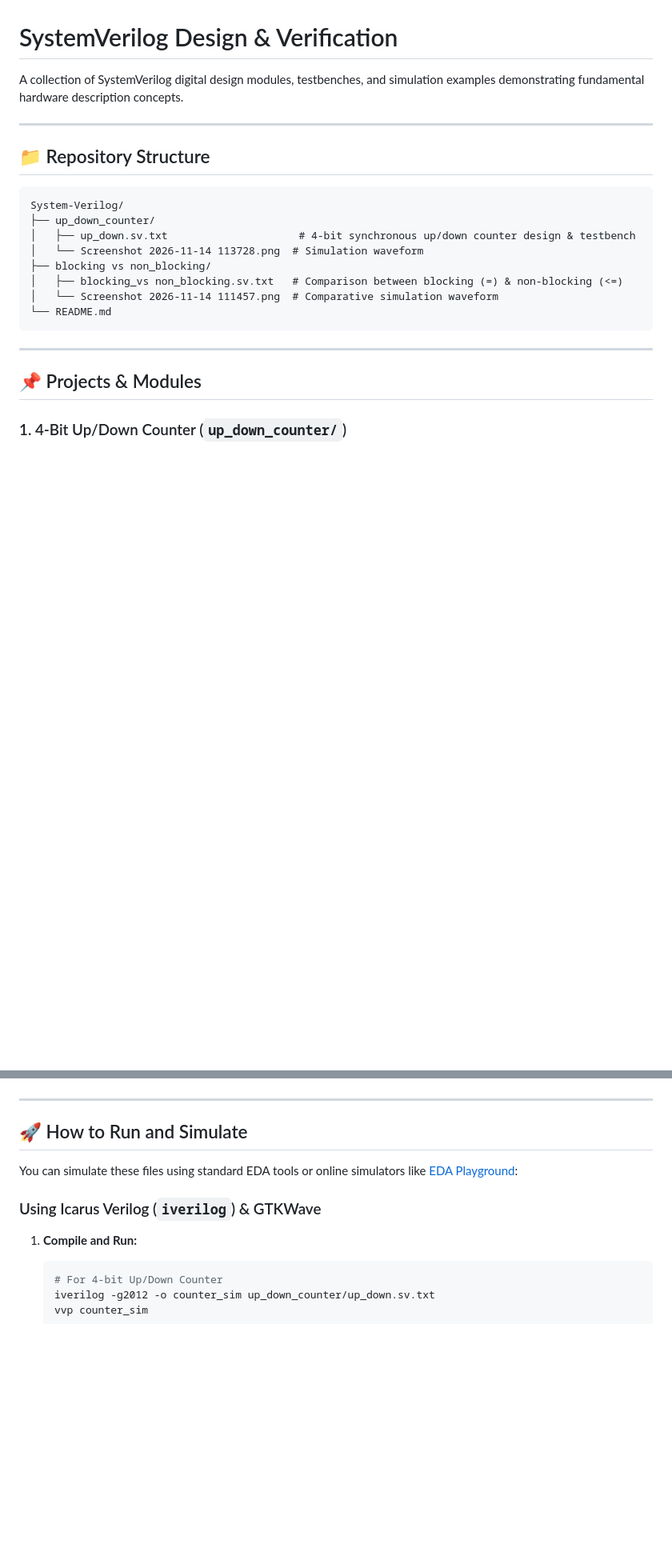
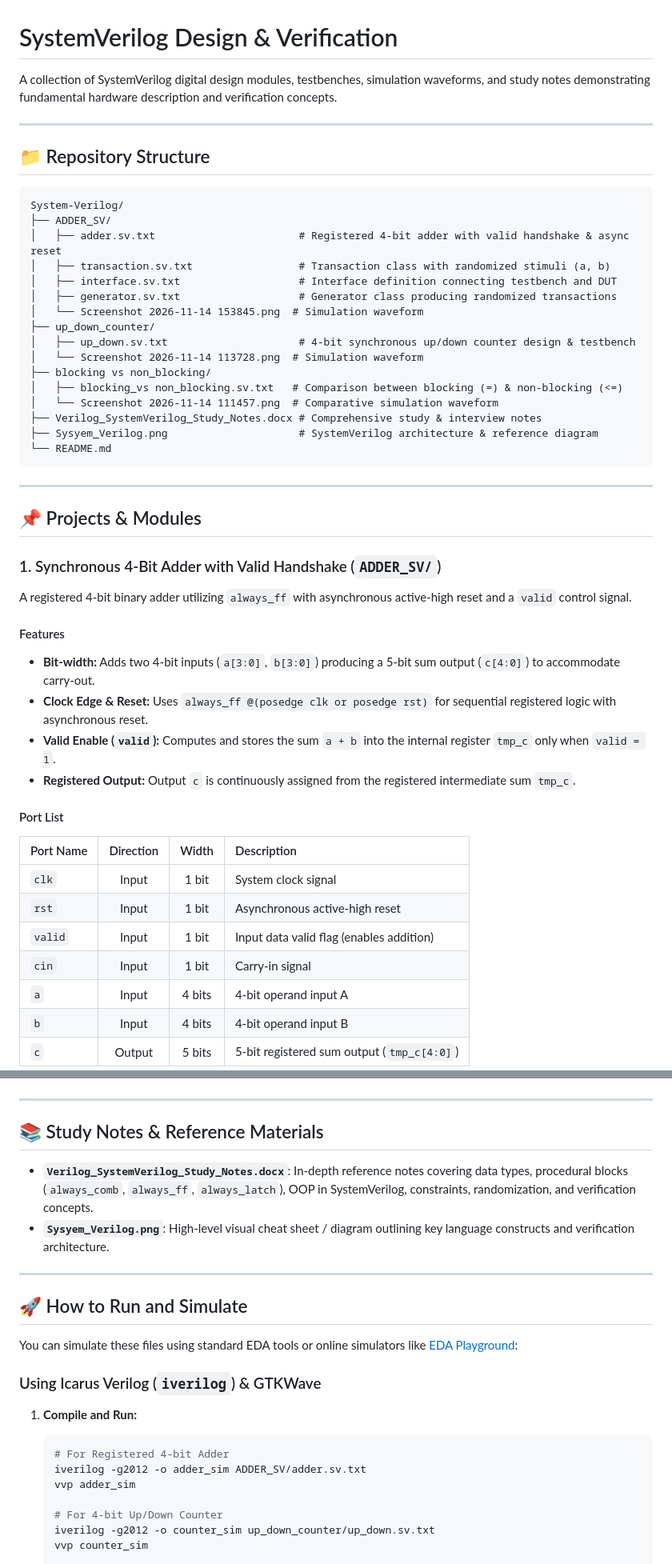
Before and after one commit to joeljo777/System-Verilog, a Markdown page: README.md, 2 parts joined by grey strips. Shown at 80% size. Drawn GitHub-style; blank space fills up the shorter version.

Commit message:
Test_bench_adder_sv

````diff
--- a/README.md
+++ b/README.md
@@ -1,6 +1,6 @@
 # SystemVerilog Design & Verification
 
-A collection of SystemVerilog digital design modules, testbenches, and simulation examples demonstrating fundamental hardware description concepts.
+A collection of SystemVerilog digital design modules, testbenches, simulation waveforms, and study notes demonstrating fundamental hardware description and verification concepts.
 
 ---
 
@@ -8,12 +8,20 @@ A collection of SystemVerilog digital design modules, testbenches, and simulatio
 
 ```text
 System-Verilog/
+├── ADDER_SV/
+│   ├── adder.sv.txt                       # Registered 4-bit adder with valid handshake & async reset
+│   ├── transaction.sv.txt                 # Transaction class with randomized stimuli (a, b)
+│   ├── interface.sv.txt                   # Interface definition connecting testbench and DUT
+│   ├── generator.sv.txt                   # Generator class producing randomized transactions
+│   └── Screenshot 2026-11-14 153845.png  # Simulation waveform
 ├── up_down_counter/
 │   ├── up_down.sv.txt                     # 4-bit synchronous up/down counter design & testbench
 │   └── Screenshot 2026-11-14 113728.png  # Simulation waveform
 ├── blocking vs non_blocking/
 │   ├── blocking_vs non_blocking.sv.txt   # Comparison between blocking (=) & non-blocking (<=)
 │   └── Screenshot 2026-11-14 111457.png  # Comparative simulation waveform
+├── Verilog_SystemVerilog_Study_Notes.docx # Comprehensive study & interview notes
+├── Sysyem_Verilog.png                     # SystemVerilog architecture & reference diagram
 └── README.md
 ```
 
@@ -21,4 +29,25 @@ System-Verilog/
 
 ## 📌 Projects & Modules
 
-### 1. 4-Bit Up/Down Counter (`up_down_counter/`)
+### 1. Synchronous 4-Bit Adder with Valid Handshake (`ADDER_SV/`)
+
+A registered 4-bit binary adder utilizing `always_ff` with asynchronous active-high reset and a `valid` control signal.
+
+#### Features
+- **Bit-width:** Adds two 4-bit inputs (`a[3:0]`, `b[3:0]`) producing a 5-bit sum output (`c[4:0]`) to accommodate carry-out.
+- **Clock Edge & Reset:** Uses `always_ff @(posedge clk or posedge rst)` for sequential registered logic with asynchronous reset.
+- **Valid Enable (`valid`):** Computes and stores the sum `a + b` into the internal register `tmp_c` only when `valid = 1`.
+- **Registered Output:** Output `c` is continuously assigned from the registered intermediate sum `tmp_c`.
+
+#### Port List
+
+| Port Name | Direction | Width | Description |
+| :--- | :---: | :---: | :--- |
+| `clk` | Input | 1 bit | System clock signal |
+| `rst` | Input | 1 bit | Asynchronous active-high reset |
+| `valid` | Input | 1 bit | Input data valid flag (enables addition) |
+| `cin` | Input | 1 bit | Carry-in signal |
+| `a` | Input | 4 bits | 4-bit operand input A |
+| `b` | Input | 4 bits | 4-bit operand input B |
+| `c` | Output | 5 bits | 5-bit registered sum output (`tmp_c[4:0]`) |
+
@@ -75,6 +111,13 @@ This module demonstrates and compares the behavior of **Blocking (`=`)** and **N
 
 ---
 
+## 📚 Study Notes & Reference Materials
+
+- **`Verilog_SystemVerilog_Study_Notes.docx`**: In-depth reference notes covering data types, procedural blocks (`always_comb`, `always_ff`, `always_latch`), OOP in SystemVerilog, constraints, randomization, and verification concepts.
+- **`Sysyem_Verilog.png`**: High-level visual cheat sheet / diagram outlining key language constructs and verification architecture.
+
+---
+
 ## 🚀 How to Run and Simulate
 
 You can simulate these files using standard EDA tools or online simulators like [EDA Playground](https://www.edaplayground.com/):
@@ -83,6 +126,10 @@ You can simulate these files using standard EDA tools or online simulators like
 
 1. **Compile and Run:**
    ```bash
+   # For Registered 4-bit Adder
+   iverilog -g2012 -o adder_sim ADDER_SV/adder.sv.txt
+   vvp adder_sim
+
    # For 4-bit Up/Down Counter
    iverilog -g2012 -o counter_sim up_down_counter/up_down.sv.txt
    vvp counter_sim
````
Also changed, not shown: other parts of README.md (+10 -3 lines), ADDER_SV/Screenshot 2026-11-14 153845.png (added), 5 other files.
